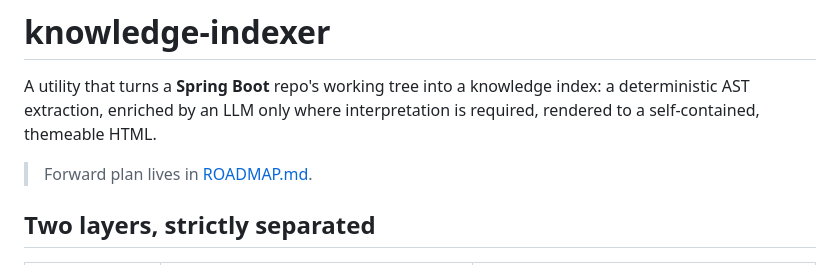
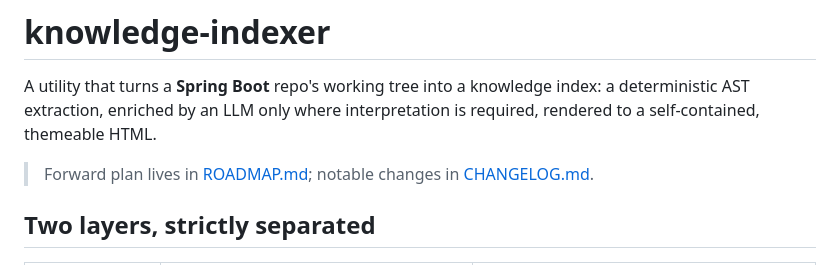
Before and after one commit to ddmfuhrmann/knowledge-indexer, a Markdown page: README.md, the part around the change. GitHub-like rendering.

```diff
--- a/README.md
+++ b/README.md
@@ -4,7 +4,7 @@ A utility that turns a **Spring Boot** repo's working tree into a knowledge inde
 AST extraction, enriched by an LLM only where interpretation is required, rendered to a
 self-contained, themeable HTML.
 
-> Forward plan lives in [ROADMAP.md](ROADMAP.md).
+> Forward plan lives in [ROADMAP.md](ROADMAP.md); notable changes in [CHANGELOG.md](CHANGELOG.md).
 
 ## Two layers, strictly separated
 
```
Also changed, not shown: CHANGELOG.md (added, +56 -0 lines), ROADMAP.md (+11 -0 lines).
